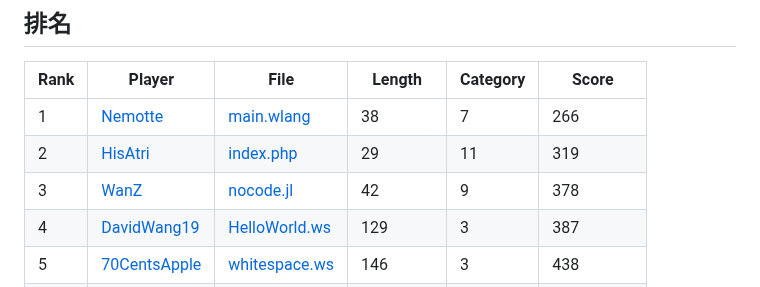
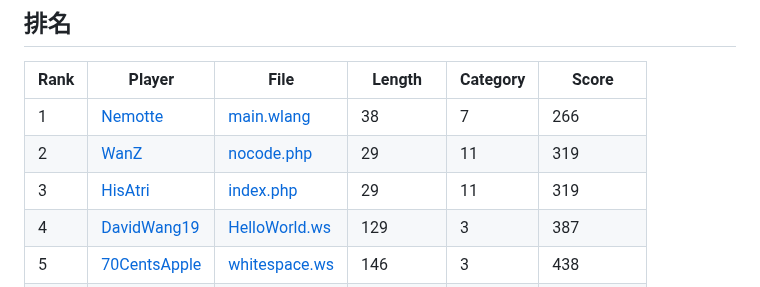
Before and after one commit to InvoluteHell/HelloWorld_V2, a Markdown page: README.md, the part around one of its changes. GitHub-like rendering.

```diff
--- a/README.md
+++ b/README.md
@@ -35,8 +35,8 @@ Print "Hello World" without HELLOWORLD
 | Rank | Player | File | Length | Category | Score |
 | ---- | ------ | ---- | ------ | -------- | ----- |
 | 1 | [Nemotte](Nemotte) | [main.wlang](Nemotte/main.wlang) | 38 | 7 | 266 |
-| 2 | [HisAtri](HisAtri) | [index.php](HisAtri/index.php) | 29 | 11 | 319 |
-| 3 | [WanZ](WanZ) | [nocode.jl](WanZ/nocode.jl) | 42 | 9 | 378 |
+| 2 | [WanZ](WanZ) | [nocode.php](WanZ/nocode.php) | 29 | 11 | 319 |
+| 3 | [HisAtri](HisAtri) | [index.php](HisAtri/index.php) | 29 | 11 | 319 |
 | 4 | [DavidWang19](DavidWang19) | [HelloWorld.ws](DavidWang19/HelloWorld.ws) | 129 | 3 | 387 |
 | 5 | [70CentsApple](70CentsApple) | [whitespace.ws](70CentsApple/whitespace.ws) | 146 | 3 | 438 |
 | 6 | [DXTsT](DXTsT) | [hello.js](DXTsT/hello.js) | 42 | 11 | 462 |
```
Also changed, not shown: other parts of README.md (+2 -2 lines).
